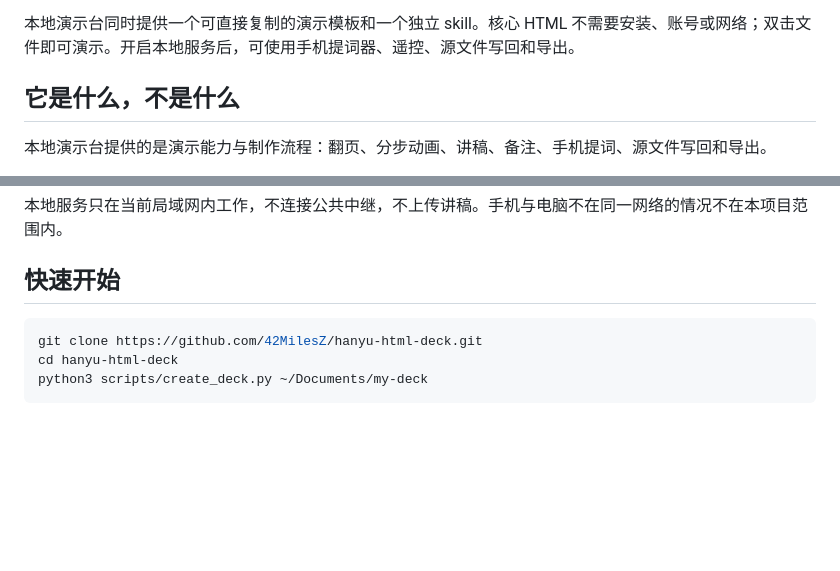
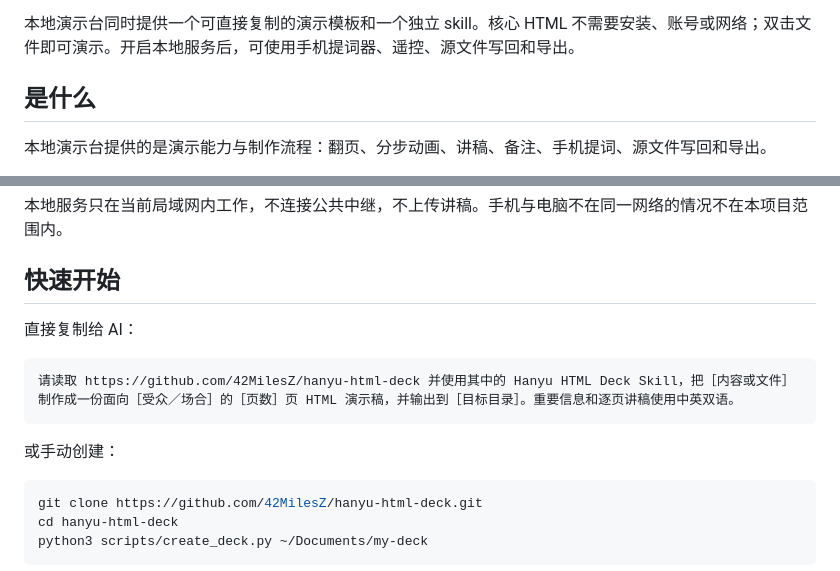
Before and after one commit to 42MilesZ/hanyu-html-deck, a Markdown page: README.md, 2 parts joined by grey strips. Drawn GitHub-style; blank space fills up the shorter version.

````diff
--- a/README.md
+++ b/README.md
@@ -6,7 +6,7 @@
 
 本地演示台同时提供一个可直接复制的演示模板和一个独立 skill。核心 HTML 不需要安装、账号或网络；双击文件即可演示。开启本地服务后，可使用手机提词器、遥控、源文件写回和导出。
 
-## 它是什么，不是什么
+## 是什么
 
 本地演示台提供的是演示能力与制作流程：翻页、分步动画、讲稿、备注、手机提词、源文件写回和导出。
 
@@ -35,6 +35,14 @@
 本地服务只在当前局域网内工作，不连接公共中继，不上传讲稿。手机与电脑不在同一网络的情况不在本项目范围内。
 
 ## 快速开始
+
+直接复制给 AI：
+
+```text
+请读取 https://github.com/42MilesZ/hanyu-html-deck 并使用其中的 Hanyu HTML Deck Skill，把［内容或文件］制作成一份面向［受众／场合］的［页数］页 HTML 演示稿，并输出到［目标目录］。重要信息和逐页讲稿使用中英双语。
+```
+
+或手动创建：
 
 ```bash
 git clone https://github.com/42MilesZ/hanyu-html-deck.git
````
Also changed, not shown: README.en.md (+9 -1 lines).
